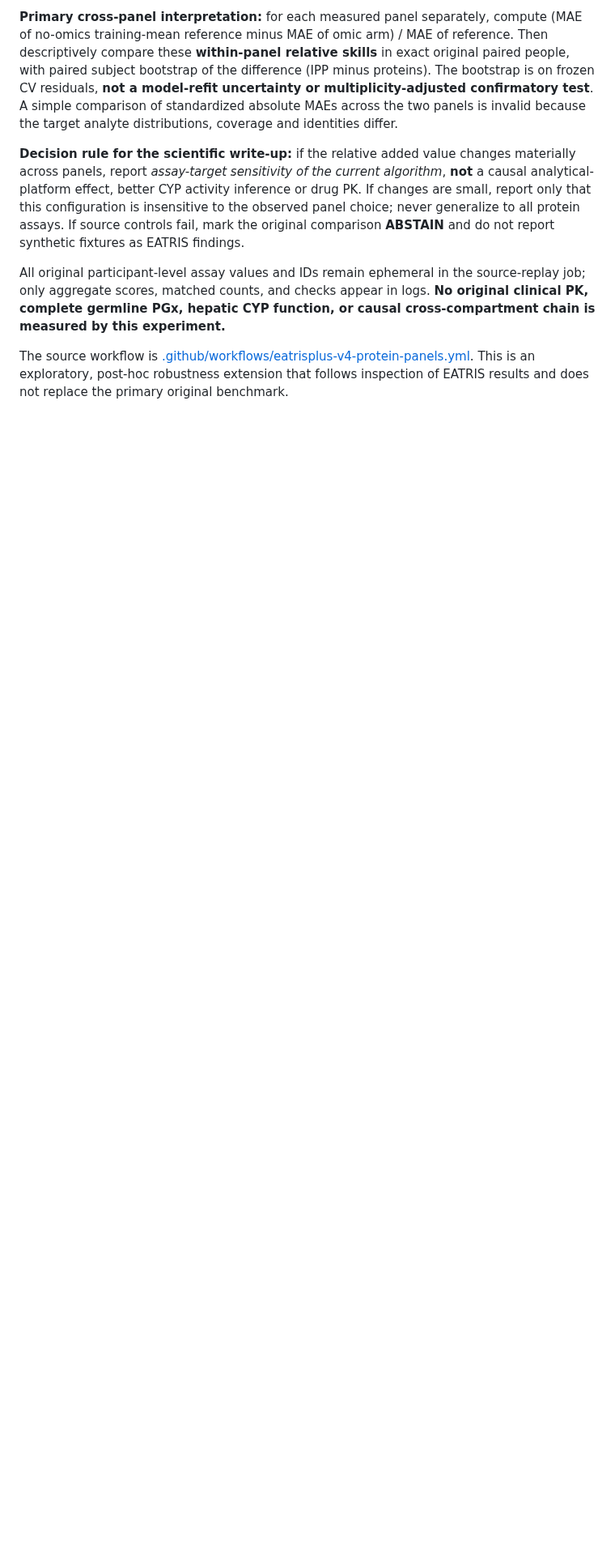
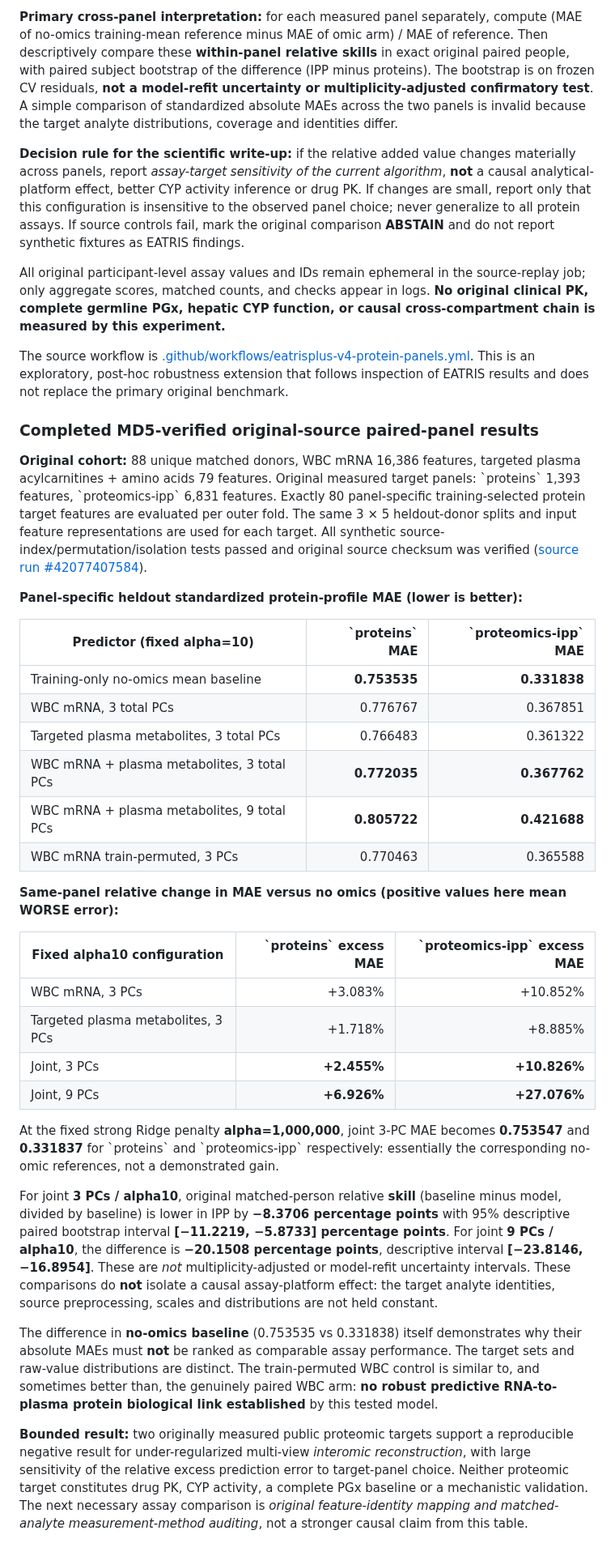
Before and after one commit to rberrah/MultiOmics, a Markdown page: docs/multiomics/EATRIS_PLUS_V4_PUBLIC_WBC_PLASMA_EVIDENCE_20261105.md, the part around one of its changes. Shown at 81% size. GitHub-like rendering; blank space fills up the shorter version.

Commit message:
docs: report real MD5-pinned EATRIS 88-donor dual-protein-panel sensitivity results

```diff
--- a/docs/multiomics/EATRIS_PLUS_V4_PUBLIC_WBC_PLASMA_EVIDENCE_20261105.md
+++ b/docs/multiomics/EATRIS_PLUS_V4_PUBLIC_WBC_PLASMA_EVIDENCE_20261105.md
@@ -445,3 +443,82 @@ The source workflow is
 This is an exploratory, post-hoc robustness extension
 that follows inspection of EATRIS results and does not
 replace the primary original benchmark.
+
+
+### Completed MD5-verified original-source paired-panel results
+
+**Original cohort:** 88 unique matched donors, WBC mRNA
+16,386 features, targeted plasma acylcarnitines + amino
+acids 79 features. Original measured target panels:
+\`proteins\` 1,393 features, \`proteomics-ipp\` 6,831
+features. Exactly 80 panel-specific training-selected
+protein target features are evaluated per outer fold.
+The same 3 × 5 heldout-donor splits and input feature
+representations are used for each target. All
+synthetic source-index/permutation/isolation tests
+passed and original source checksum was verified
+([source run #42077407584](https://github.com/rberrah/MultiOmics/actions/runs/42077407584)).
+
+**Panel-specific heldout standardized protein-profile
+MAE (lower is better):**
+
+| Predictor (fixed alpha=10) | \`proteins\` MAE | \`proteomics-ipp\` MAE |
+|---|---:|---:|
+| Training-only no-omics mean baseline | **0.753535** | **0.331838** |
+| WBC mRNA, 3 total PCs | 0.776767 | 0.367851 |
+| Targeted plasma metabolites, 3 total PCs | 0.766483 | 0.361322 |
+| WBC mRNA + plasma metabolites, 3 total PCs | **0.772035** | **0.367762** |
+| WBC mRNA + plasma metabolites, 9 total PCs | **0.805722** | **0.421688** |
+| WBC mRNA train-permuted, 3 PCs | 0.770463 | 0.365588 |
+
+**Same-panel relative change in MAE versus no omics
+(positive values here mean WORSE error):**
+
+| Fixed alpha10 configuration | \`proteins\` excess MAE | \`proteomics-ipp\` excess MAE |
+|---|---:|---:|
+| WBC mRNA, 3 PCs | +3.083% | +10.852% |
+| Targeted plasma metabolites, 3 PCs | +1.718% | +8.885% |
+| Joint, 3 PCs | **+2.455%** | **+10.826%** |
+| Joint, 9 PCs | **+6.926%** | **+27.076%** |
+
+At the fixed strong Ridge penalty **alpha=1,000,000**,
+joint 3-PC MAE becomes **0.753547** and **0.331837**
+for \`proteins\` and \`proteomics-ipp\` respectively:
+essentially the corresponding no-omic references,
+not a demonstrated gain.
+
+For joint **3 PCs / alpha10**, original matched-person
+relative **skill** (baseline minus model, divided by
+baseline) is lower in IPP by **−8.3706 percentage points**
+with 95% descriptive paired bootstrap interval
+**[−11.2219, −5.8733] percentage points**.
+For joint **9 PCs / alpha10**, the difference is
+**−20.1508 percentage points**, descriptive interval
+**[−23.8146, −16.8954]**. These are *not*
+multiplicity-adjusted or model-refit uncertainty
+intervals. These comparisons do **not** isolate a
+causal assay-platform effect: the target analyte
+identities, source preprocessing, scales and
+distributions are not held constant.
+
+The difference in **no-omics baseline** (0.753535 vs
+0.331838) itself demonstrates why their absolute
+MAEs must **not** be ranked as comparable assay
+performance. The target sets and raw-value
+distributions are distinct. The train-permuted WBC
+control is similar to, and sometimes better than,
+the genuinely paired WBC arm: **no robust predictive
+RNA-to-plasma protein biological link established**
+by this tested model.
+
+**Bounded result:** two originally measured public
+proteomic targets support a reproducible negative
+result for under-regularized multi-view *interomic
+reconstruction*, with large sensitivity of the
+relative excess prediction error to target-panel
+choice. Neither proteomic target constitutes drug
+PK, CYP activity, a complete PGx baseline or a
+mechanistic validation. The next necessary assay
+comparison is *original feature-identity mapping
+and matched-analyte measurement-method auditing*,
+not a stronger causal claim from this table.
```
Also changed, not shown: other parts of docs/multiomics/EATRIS_PLUS_V4_PUBLIC_WBC_PLASMA_EVIDENCE_20261105.md (+1 -3 lines).
